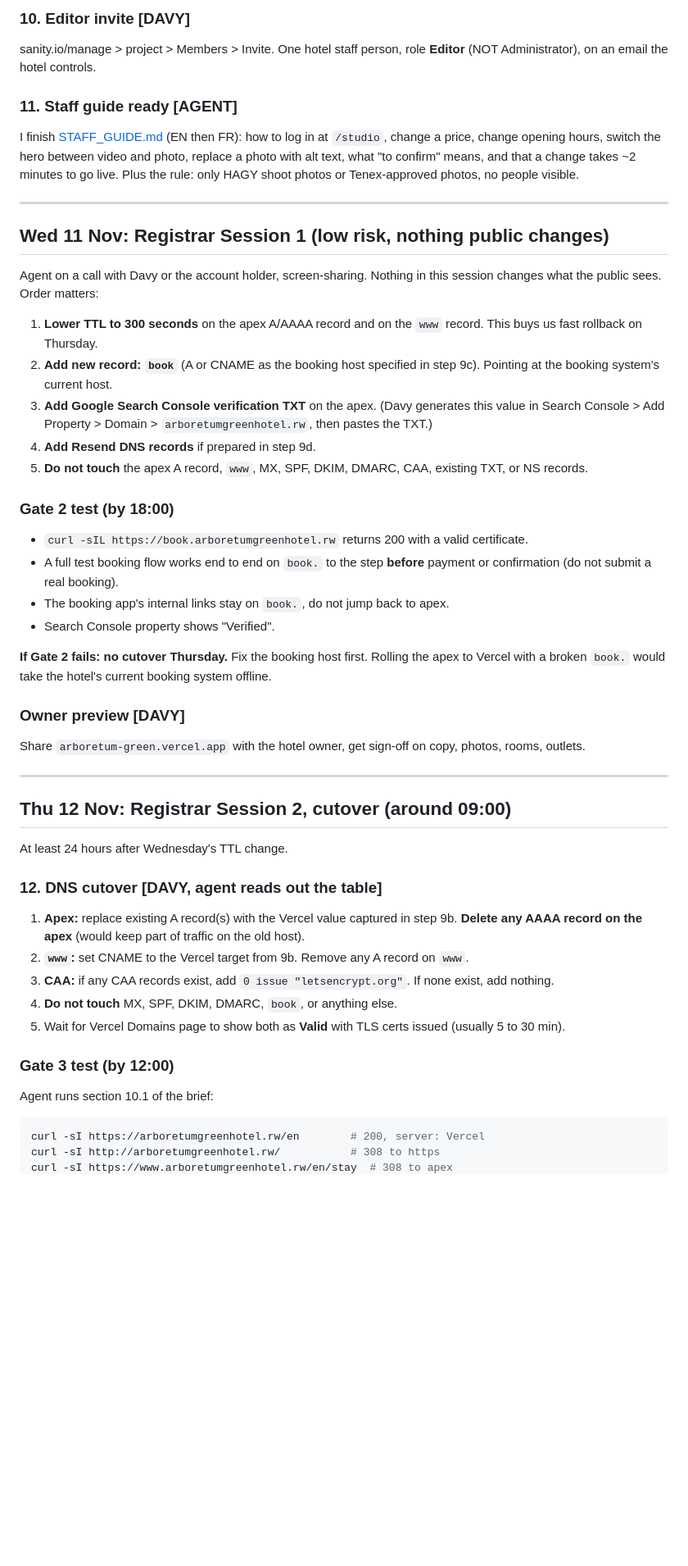
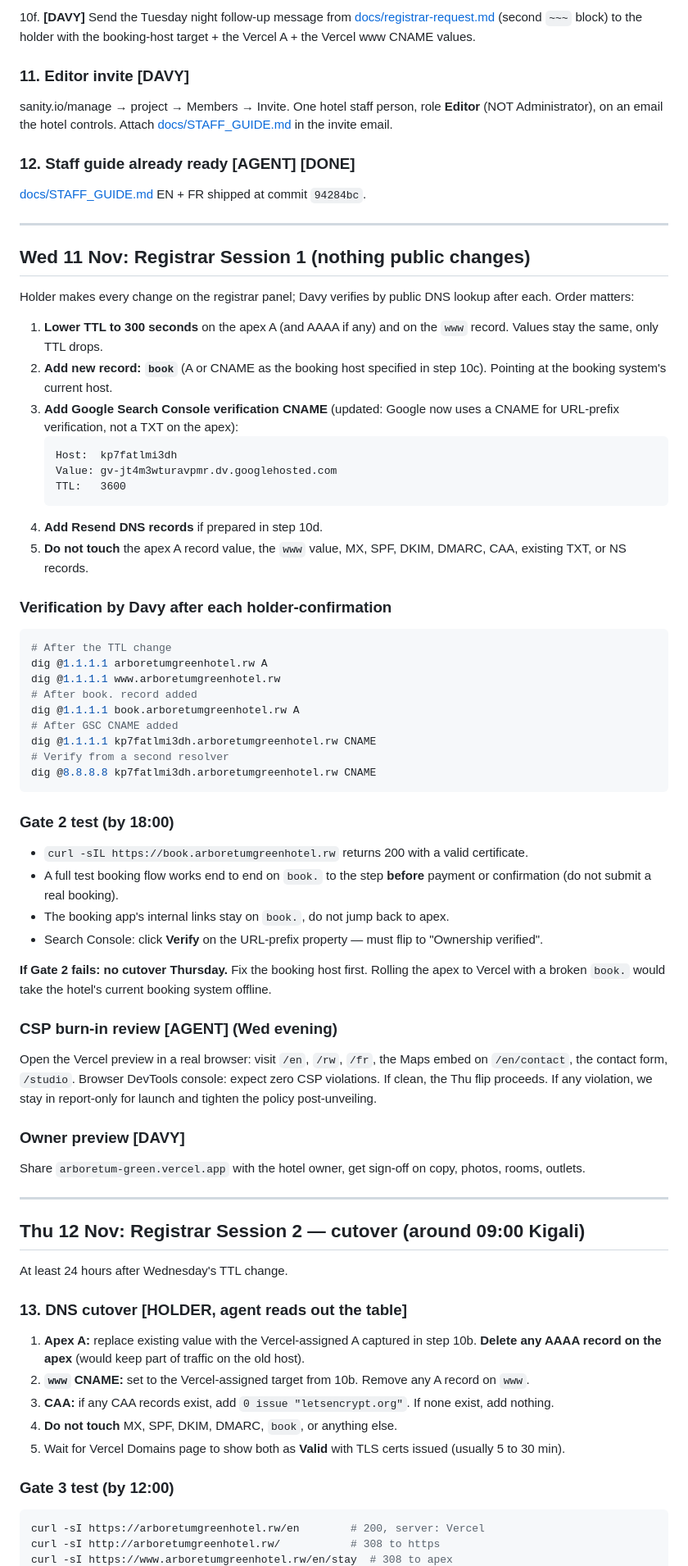
Before and after one commit to davyleroy/arboretum-green-hotel, a Markdown page: docs/LAUNCH_RUNBOOK.md, the part around one of its changes. Shown at 82% size. Drawn GitHub-style; blank space fills up the shorter version.

````diff
--- a/docs/LAUNCH_RUNBOOK.md
+++ b/docs/LAUNCH_RUNBOOK.md
@@ -138,32 +99,57 @@ The manager replies with one of the three options from brief §7.1:
 
-### 10. Editor invite [DAVY]
+10f. **[DAVY]** Send the Tuesday night follow-up message from [docs/registrar-request.md](./registrar-request.md) (second `~~~` block) to the holder with the booking-host target + the Vercel A + the Vercel www CNAME values.
 
-sanity.io/manage > project > Members > Invite. One hotel staff person, role **Editor** (NOT Administrator), on an email the hotel controls.
+### 11. Editor invite [DAVY]
 
-### 11. Staff guide ready [AGENT]
+sanity.io/manage → project → Members → Invite. One hotel staff person, role **Editor** (NOT Administrator), on an email the hotel controls. Attach [docs/STAFF_GUIDE.md](./STAFF_GUIDE.md) in the invite email.
 
-I finish [STAFF_GUIDE.md](./STAFF_GUIDE.md) (EN then FR): how to log in at `/studio`, change a price, change opening hours, switch the hero between video and photo, replace a photo with alt text, what "to confirm" means, and that a change takes ~2 minutes to go live. Plus the rule: only HAGY shoot photos or Tenex-approved photos, no people visible.
+### 12. Staff guide already ready [AGENT] [DONE]
+
+[docs/STAFF_GUIDE.md](./STAFF_GUIDE.md) EN + FR shipped at commit `94284bc`.
 
 ---
 
-## Wed 11 Nov: Registrar Session 1 (low risk, nothing public changes)
+## Wed 11 Nov: Registrar Session 1 (nothing public changes)
 
-Agent on a call with Davy or the account holder, screen-sharing. Nothing in this session changes what the public sees. Order matters:
+Holder makes every change on the registrar panel; Davy verifies by public DNS lookup after each. Order matters:
 
-1. **Lower TTL to 300 seconds** on the apex A/AAAA record and on the `www` record. This buys us fast rollback on Thursday.
-2. **Add new record: `book`** (A or CNAME as the booking host specified in step 9c). Pointing at the booking system's current host.
-3. **Add Google Search Console verification TXT** on the apex. (Davy generates this value in Search Console > Add Property > Domain > `arboretumgreenhotel.rw`, then pastes the TXT.)
-4. **Add Resend DNS records** if prepared in step 9d.
-5. **Do not touch** the apex A record, `www`, MX, SPF, DKIM, DMARC, CAA, existing TXT, or NS records.
+1. **Lower TTL to 300 seconds** on the apex A (and AAAA if any) and on the `www` record. Values stay the same, only TTL drops.
+2. **Add new record: `book`** (A or CNAME as the booking host specified in step 10c). Pointing at the booking system's current host.
+3. **Add Google Search Console verification CNAME** (updated: Google now uses a CNAME for URL-prefix verification, not a TXT on the apex):
+   ```
+   Host:  kp7fatlmi3dh
+   Value: gv-jt4m3wturavpmr.dv.googlehosted.com
+   TTL:   3600
+   ```
+4. **Add Resend DNS records** if prepared in step 10d.
+5. **Do not touch** the apex A record value, the `www` value, MX, SPF, DKIM, DMARC, CAA, existing TXT, or NS records.
+
+### Verification by Davy after each holder-confirmation
+
+```bash
+# After the TTL change
+dig @1.1.1.1 arboretumgreenhotel.rw A
+dig @1.1.1.1 www.arboretumgreenhotel.rw
+# After book. record added
+dig @1.1.1.1 book.arboretumgreenhotel.rw A
+# After GSC CNAME added
+dig @1.1.1.1 kp7fatlmi3dh.arboretumgreenhotel.rw CNAME
+# Verify from a second resolver
+dig @8.8.8.8 kp7fatlmi3dh.arboretumgreenhotel.rw CNAME
+```
 
 ### Gate 2 test (by 18:00)
 
 - `curl -sIL https://book.arboretumgreenhotel.rw` returns 200 with a valid certificate.
 - A full test booking flow works end to end on `book.` to the step **before** payment or confirmation (do not submit a real booking).
 - The booking app's internal links stay on `book.`, do not jump back to apex.
-- Search Console property shows "Verified".
+- Search Console: click **Verify** on the URL-prefix property — must flip to "Ownership verified".
 
 **If Gate 2 fails: no cutover Thursday.** Fix the booking host first. Rolling the apex to Vercel with a broken `book.` would take the hotel's current booking system offline.
+
+### CSP burn-in review [AGENT] (Wed evening)
+
+Open the Vercel preview in a real browser: visit `/en`, `/rw`, `/fr`, the Maps embed on `/en/contact`, the contact form, `/studio`. Browser DevTools console: expect zero CSP violations. If clean, the Thu flip proceeds. If any violation, we stay in report-only for launch and tighten the policy post-unveiling.
 
 ### Owner preview [DAVY]
 
@@ -171,21 +157,20 @@ Share `arboretum-green.vercel.app` with the hotel owner, get sign-off on copy, p
 
 ---
 
-## Thu 12 Nov: Registrar Session 2, cutover (around 09:00)
+## Thu 12 Nov: Registrar Session 2 — cutover (around 09:00 Kigali)
 
 At least 24 hours after Wednesday's TTL change.
 
-### 12. DNS cutover [DAVY, agent reads out the table]
+### 13. DNS cutover [HOLDER, agent reads out the table]
 
-1. **Apex:** replace existing A record(s) with the Vercel value captured in step 9b. **Delete any AAAA record on the apex** (would keep part of traffic on the old host).
-2. **`www`:** set CNAME to the Vercel target from 9b. Remove any A record on `www`.
+1. **Apex A:** replace existing value with the Vercel-assigned A captured in step 10b. **Delete any AAAA record on the apex** (would keep part of traffic on the old host).
+2. **`www` CNAME:** set to the Vercel-assigned target from 10b. Remove any A record on `www`.
 3. **CAA:** if any CAA records exist, add `0 issue "letsencrypt.org"`. If none exist, add nothing.
 4. **Do not touch** MX, SPF, DKIM, DMARC, `book`, or anything else.
 5. Wait for Vercel Domains page to show both as **Valid** with TLS certs issued (usually 5 to 30 min).
 
 ### Gate 3 test (by 12:00)
 
-Agent runs section 10.1 of the brief:
 ```bash
 curl -sI https://arboretumgreenhotel.rw/en        # 200, server: Vercel
 curl -sI http://arboretumgreenhotel.rw/           # 308 to https
````
Also changed, not shown: other parts of docs/LAUNCH_RUNBOOK.md (+89 -114 lines).
